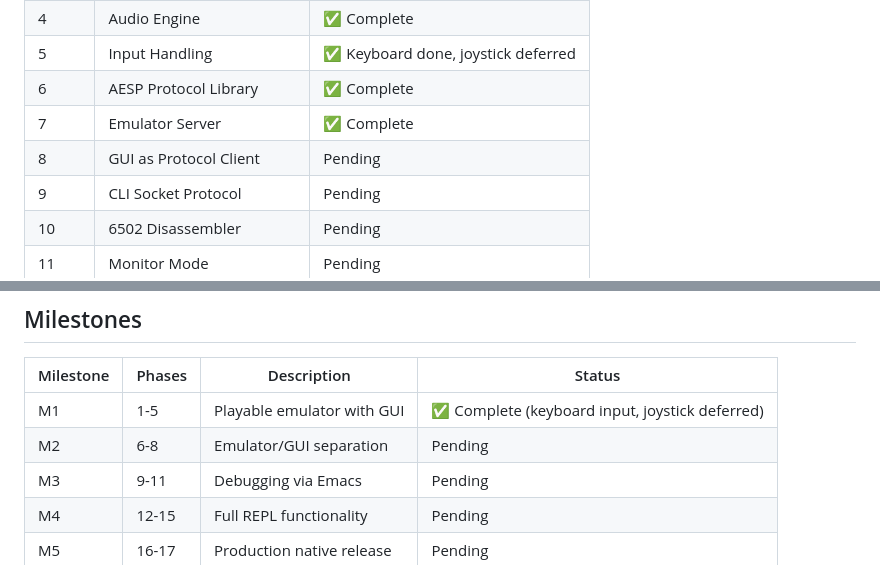
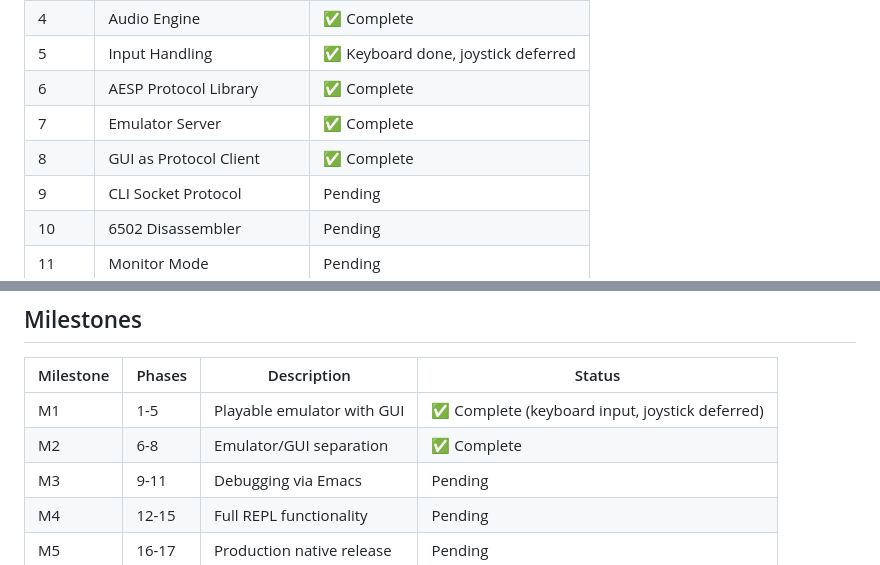
Before and after one commit to huegli/attic, a Markdown page: docs/IMPLEMENTATION_PLAN.md, 2 parts joined by grey strips. Rendered like a GitHub page.

```diff
--- a/docs/IMPLEMENTATION_PLAN.md
+++ b/docs/IMPLEMENTATION_PLAN.md
@@ -1087,7 +1096,7 @@ This is the final phase, implementing a complete web frontend that connects to A
 | 5 | Input Handling | ✅ Keyboard done, joystick deferred |
 | 6 | AESP Protocol Library | ✅ Complete |
 | 7 | Emulator Server | ✅ Complete |
-| 8 | GUI as Protocol Client | Pending |
+| 8 | GUI as Protocol Client | ✅ Complete |
 | 9 | CLI Socket Protocol | Pending |
 | 10 | 6502 Disassembler | Pending |
 | 11 | Monitor Mode | Pending |
@@ -1155,7 +1164,7 @@ Phase 11 (Monitor)           Phase 13 (DOS)
 | Milestone | Phases | Description | Status |
 |-----------|--------|-------------|--------|
 | M1 | 1-5 | Playable emulator with GUI | ✅ Complete (keyboard input, joystick deferred) |
-| M2 | 6-8 | Emulator/GUI separation | Pending |
+| M2 | 6-8 | Emulator/GUI separation | ✅ Complete |
 | M3 | 9-11 | Debugging via Emacs | Pending |
 | M4 | 12-15 | Full REPL functionality | Pending |
 | M5 | 16-17 | Production native release | Pending |
```
Also changed, not shown: other parts of docs/IMPLEMENTATION_PLAN.md (+42 -33 lines), docs/ARCHITECTURE.md (+1 -1 lines).
